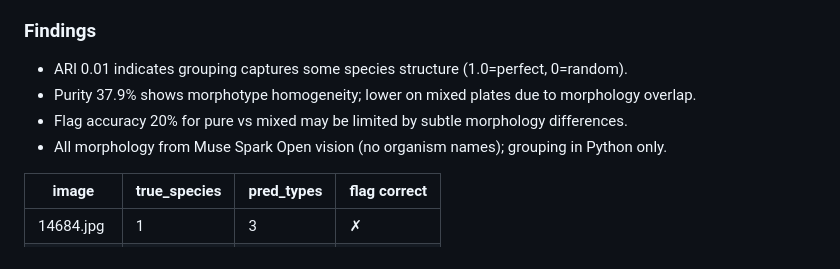
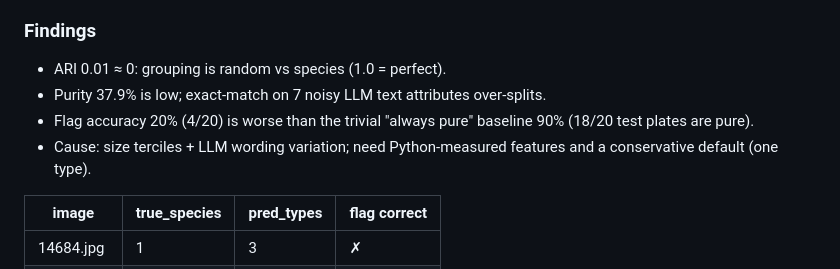
Before and after one commit to Cmon3/LabVision, a Markdown page: bench/RESULTS.md, the part around the change. Rendered like a GitHub page.

Commit message:
S4 Step 1: honest morphotype findings (ARI random, flag worse than baseline)

```diff
--- a/bench/RESULTS.md
+++ b/bench/RESULTS.md
@@ -135,10 +135,10 @@ Evaluated 20 plates, 351 crops (max 400) with ground-truth boxes. Grouping via m
 - Plates: 18 pure (1 species) / 2 mixed (>1 species); predicted 2 pure
 
 ### Findings
-- ARI 0.01 indicates grouping captures some species structure (1.0=perfect, 0=random).
-- Purity 37.9% shows morphotype homogeneity; lower on mixed plates due to morphology overlap.
-- Flag accuracy 20% for pure vs mixed may be limited by subtle morphology differences.
-- All morphology from Muse Spark Open vision (no organism names); grouping in Python only.
+- ARI 0.01 ≈ 0: grouping is random vs species (1.0 = perfect).
+- Purity 37.9% is low; exact-match on 7 noisy LLM text attributes over-splits.
+- Flag accuracy 20% (4/20) is worse than the trivial "always pure" baseline 90% (18/20 test plates are pure).
+- Cause: size terciles + LLM wording variation; need Python-measured features and a conservative default (one type).
 
 | image | true_species | pred_types | flag correct |
 |---|---|---|---|
```
